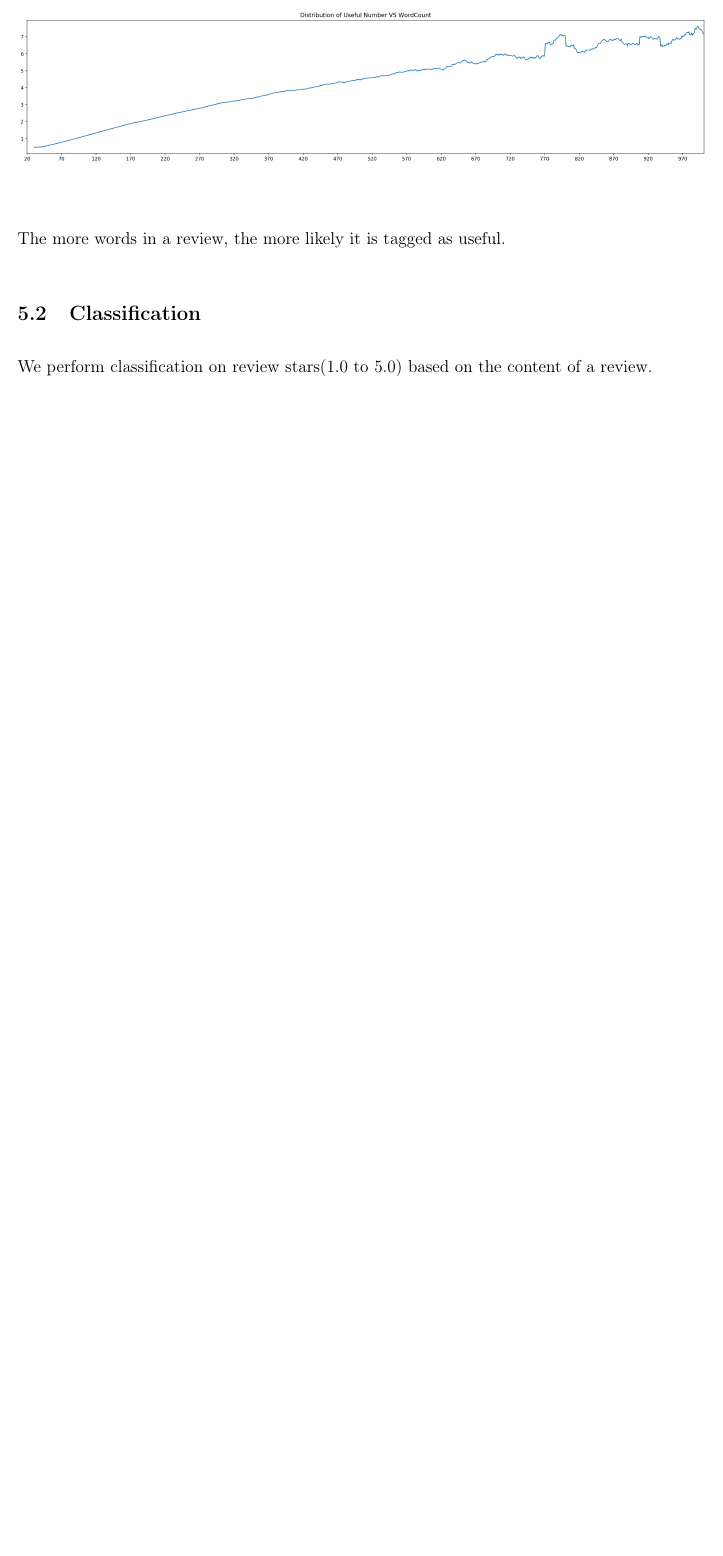
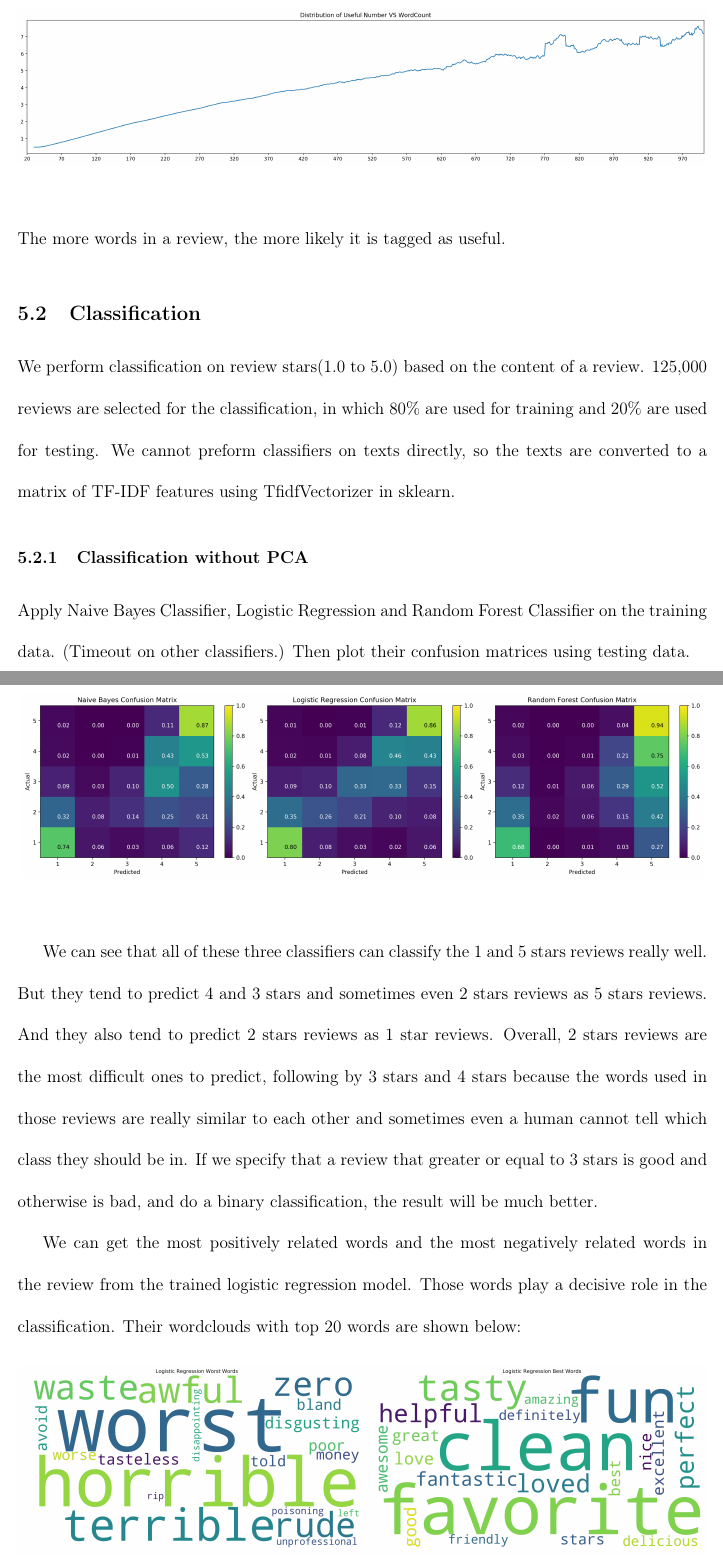
Before and after one commit to Tiankai-Jiang/Yelp-Dataset, a LaTeX document (06_report/report.tex): part of page 16 of 16 before the commit and two parts of pages 16 and 17 of 20 after it, the two joined at a grey line, cut so that both start at the same text, the shorter picture padded with empty space. Compiled offline with pdfLaTeX.

Commit message:
finished all report except for the client test

```diff
--- a/06_report/report.tex
+++ b/06_report/report.tex
@@ -322,4 +322,22 @@ Users are more likely to check in on a business from 7PM to 2 AM, which is reaso
 \end{figure}
 The more words in a review, the more likely it is tagged as useful.
 \subsection{Classification}
-We perform classification on review stars(1.0 to 5.0) based on the content of a review.
+We perform classification on review stars(1.0 to 5.0) based on the content of a review. 125,000 reviews are selected for the classification, in which 80\% are used for training and 20\% are used for testing. We cannot preform classifiers on texts directly, so the texts are converted to a matrix of TF-IDF features using TfidfVectorizer in sklearn.
+\subsubsection{Classification without PCA}
+Apply Naive Bayes Classifier, Logistic Regression and Random Forest Classifier on the training data. (Timeout on other classifiers.) Then plot their confusion matrices using testing data.
+\begin{figure}[H]
+\captionsetup[subfigure]{labelformat=empty}
+\centering
+\subfloat[]{\includegraphics[width=0.33\textwidth]{"../05_dataMining/Naive Bayes Confusion Matrix"}}
+\subfloat[]{\includegraphics[width=0.33\textwidth]{"../05_dataMining/Logistic Regression Confusion Matrix"}}
+\subfloat[]{\includegraphics[width=0.33\textwidth]{"../05_dataMining/Random Forest Confusion Matrix"}}
+\end{figure}
+We can see that all of these three classifiers can classify the 1 and 5 stars reviews really well. But they tend to predict 4 and 3 stars and sometimes even 2 stars reviews as 5 stars reviews. And they also tend to predict 2 stars reviews as 1 star reviews. Overall, 2 stars reviews are the most difficult ones to predict, following by 3 stars and 4 stars because the words used in those reviews are really similar to each other and sometimes even a human cannot tell which class they should be in. If we specify that a review that greater or equal to 3 stars is good and otherwise is bad, and do a binary classification, the result will be much better.
+
+We can get the most positively related words and the most negatively related words in the review from the trained logistic regression model. Those words play a decisive role in the classification. Their wordclouds with top 20 words are shown below:
+\begin{figure}[H]
+\captionsetup[subfigure]{labelformat=empty}
+\centering
+\subfloat[]{\includegraphics[width=0.5\textwidth]{"../05_dataMining/Logistic Regression Worst Words"}}
+\subfloat[]{\includegraphics[width=0.5\textwidth]{"../05_dataMining/Logistic Regression Best Words"}}
+\end{figure}
```
Also changed, not shown: 05_dataMining/AdaBoost(PCA) Confusion Matrix.png, 05_dataMining/Decision Tree(PCA) Confusion Matrix.png, 05_dataMining/KNN(PCA) Confusion Matrix.png, 05_dataMining/LDA(PCA) Confusion Matrix.png (added), 05_dataMining/Logistic Regression Best Words.png (added), 05_dataMining/Logistic Regression Worst Words.png (added), 05_dataMining/Logistic Regression(PCA) Confusion Matrix.png, 05_dataMining/Random Forest Top Words.png (added), 05_dataMining/Random Forest(PCA) Confusion Matrix.png, 05_dataMining/ScreePlot.png (added), 06_report/report.tex (37 more changed lines), 5 other files.
